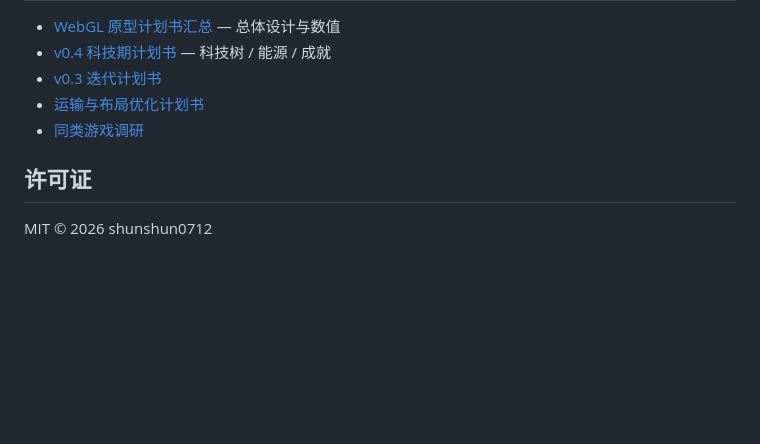
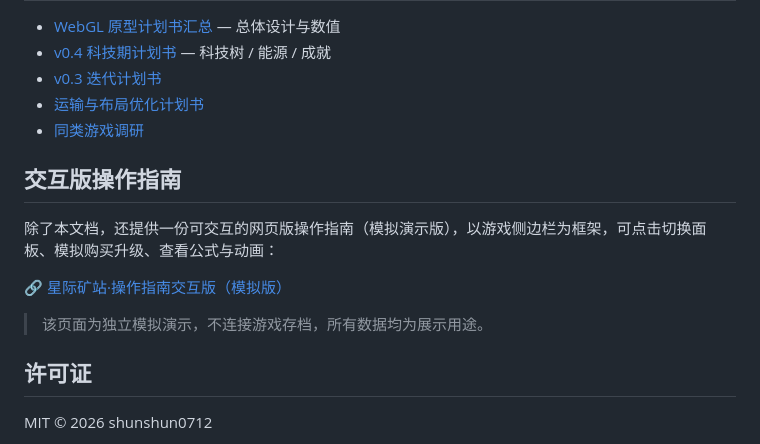
Before and after one commit to shunshun0712/star-miner-web, a Markdown page: README.md, the part around the change. Rendered like a GitHub page; blank space fills up the shorter version.

Commit message:
docs: add interactive guide link (GitHub Pages) in README
- Points to publicly accessible guide at shunshun0712.github.io/star-miner-web/guide/

```diff
--- a/README.md
+++ b/README.md
@@ -153,6 +153,14 @@ npm test
 - [运输与布局优化计划书](docs/星际矿站_运输与布局优化计划书.md)
 - [同类游戏调研](docs/开源项目调研_同类游戏.md)
 
+## 交互版操作指南
+
+除了本文档，还提供一份可交互的网页版操作指南（模拟演示版），以游戏侧边栏为框架，可点击切换面板、模拟购买升级、查看公式与动画：
+
+🔗 [星际矿站·操作指南交互版（模拟版）](https://shunshun0712.github.io/star-miner-web/guide/)
+
+> 该页面为独立模拟演示，不连接游戏存档，所有数据均为展示用途。
+
 ## 许可证
 
 MIT © 2026 shunshun0712
```
